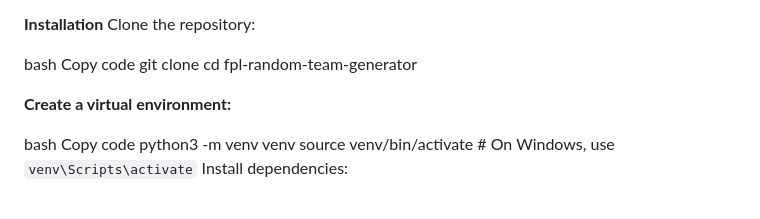
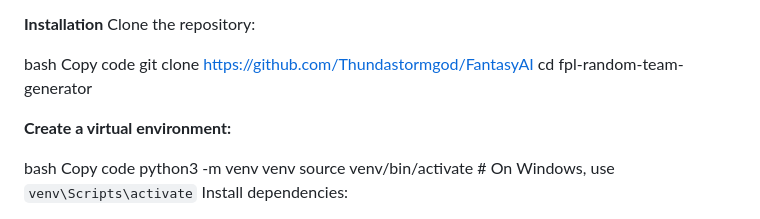
Before and after one commit to Thundastormgod/FantasyAI, a Markdown page: README.md, the part around the change. Rendered like a GitHub page.

```diff
--- a/README.md
+++ b/README.md
@@ -26,7 +26,7 @@ Clone the repository:
 
 bash
 Copy code
-git clone
+git clone https://github.com/Thundastormgod/FantasyAI
 cd fpl-random-team-generator
 
 **Create a virtual environment:**
```
